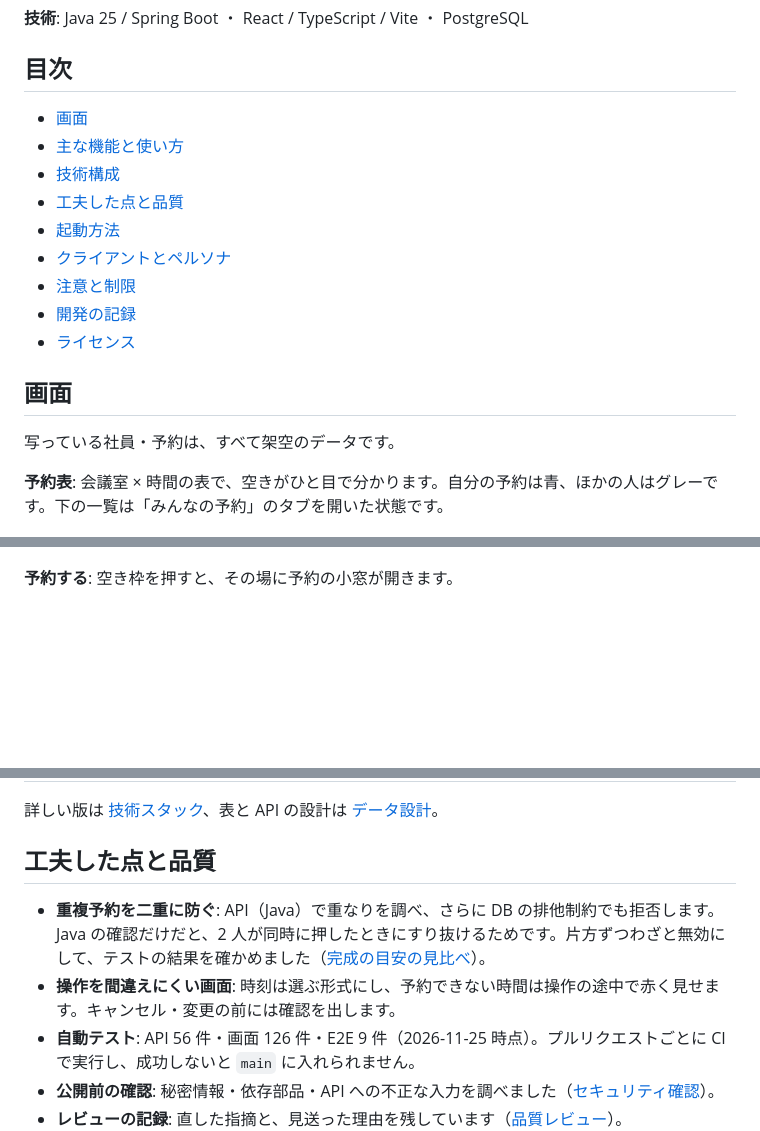
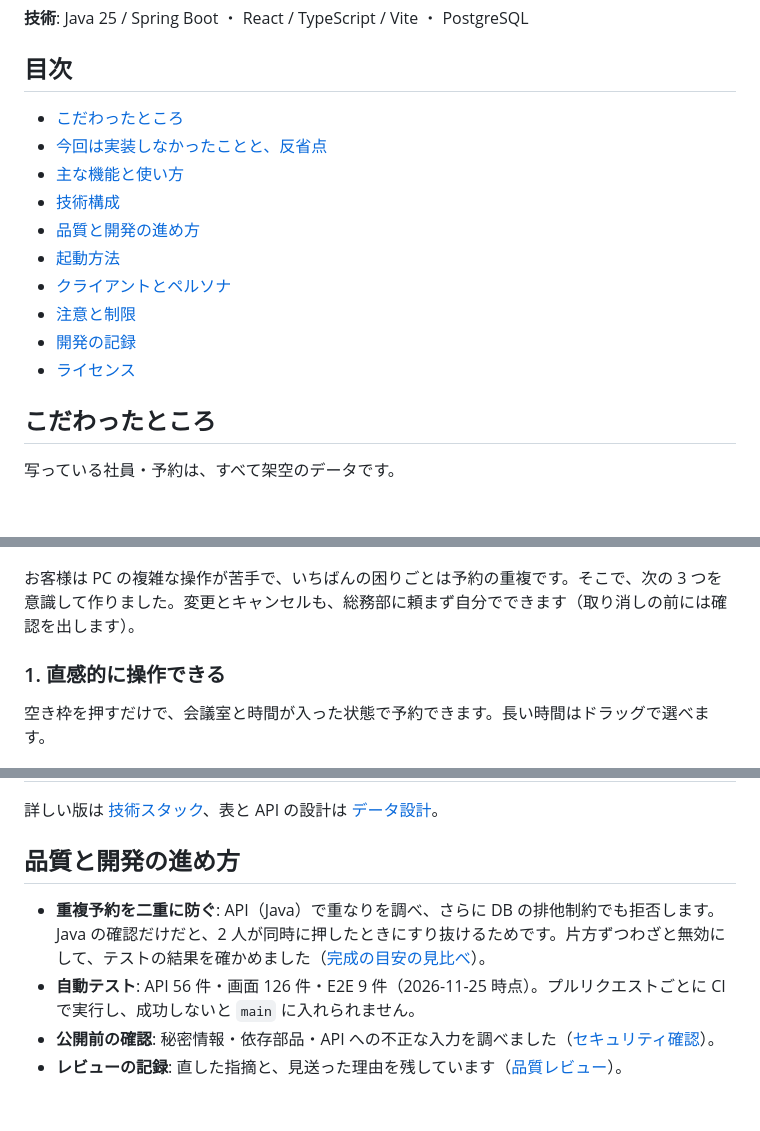
Before and after one commit to shijirou/app-practice-003-room-booking, a Markdown page: README.md, 3 parts joined by grey strips. Rendered like a GitHub page; blank space fills up the shorter version.

```diff
--- a/README.md
+++ b/README.md
@@ -7,24 +7,26 @@ AI（Claude Code）を使ったアプリ開発の工程を学ぶための練習
 **技術**: Java 25 / Spring Boot ・ React / TypeScript / Vite ・ PostgreSQL
 
 ## 目次
-- [画面](#画面)
+- [こだわったところ](#こだわったところ)
+- [今回は実装しなかったことと、反省点](#今回は実装しなかったことと反省点)
 - [主な機能と使い方](#主な機能と使い方)
 - [技術構成](#技術構成)
-- [工夫した点と品質](#工夫した点と品質)
+- [品質と開発の進め方](#品質と開発の進め方)
 - [起動方法](#起動方法)
 - [クライアントとペルソナ](#クライアントとペルソナ要約架空)
 - [注意と制限](#注意と制限)
 - [開発の記録](#開発の記録)
 - [ライセンス](#ライセンス)
 
-## 画面
+## こだわったところ
 写っている社員・予約は、すべて架空のデータです。
-
-**予約表**: 会議室 × 時間の表で、空きがひと目で分かります。自分の予約は青、ほかの人はグレーです。下の一覧は「みんなの予約」のタブを開いた状態です。
 
 ![会議室ごとの予約が並ぶ予約表と、その日のみんなの予約の一覧](docs/images/timetable.png)
 
-**予約する**: 空き枠を押すと、その場に予約の小窓が開きます。
+お客様は PC の複雑な操作が苦手で、いちばんの困りごとは予約の重複です。そこで、次の 3 つを意識して作りました。変更とキャンセルも、総務部に頼まず自分でできます（取り消しの前には確認を出します）。
+
+### 1. 直感的に操作できる
+空き枠を押すだけで、会議室と時間が入った状態で予約できます。長い時間はドラッグで選べます。
 
 ![商談ブースの空き枠を押して開いた予約の小窓](docs/images/reserve.png)
 
@@ -72,9 +83,8 @@ AI（Claude Code）を使ったアプリ開発の工程を学ぶための練習
 
 詳しい版は [技術スタック](docs/tech-stack.md)、表と API の設計は [データ設計](docs/data-design.md)。
 
-## 工夫した点と品質
+## 品質と開発の進め方
 - **重複予約を二重に防ぐ**: API（Java）で重なりを調べ、さらに DB の排他制約でも拒否します。Java の確認だけだと、2 人が同時に押したときにすり抜けるためです。片方ずつわざと無効にして、テストの結果を確かめました（[完成の目安の見比べ](docs/completion-check.md)）。
-- **操作を間違えにくい画面**: 時刻は選ぶ形式にし、予約できない時間は操作の途中で赤く見せます。キャンセル・変更の前には確認を出します。
 - **自動テスト**: API 56 件・画面 126 件・E2E 9 件（2026-11-25 時点）。プルリクエストごとに CI で実行し、成功しないと `main` に入れられません。
 - **公開前の確認**: 秘密情報・依存部品・API への不正な入力を調べました（[セキュリティ確認](docs/security-review.md)）。
 - **レビューの記録**: 直した指摘と、見送った理由を残しています（[品質レビュー](docs/quality-review.md)）。
```
Also changed, not shown: other parts of README.md (+12 -3 lines), docs/handoff.md (+1 -1 lines), docs/progress.md (+1 -0 lines), docs/images/calendar.png (added), docs/images/over-4h.png (deleted), docs/images/prevent.png (added).
